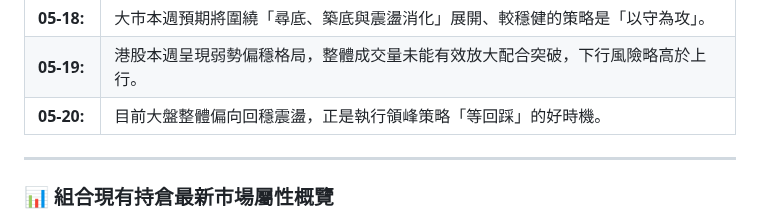
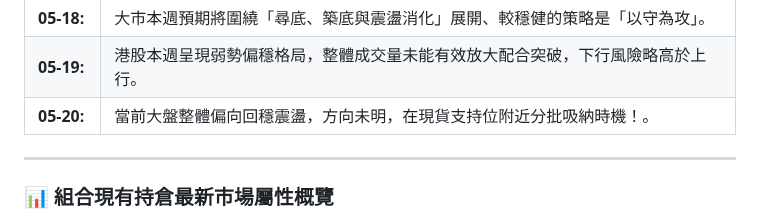
Before and after one commit to horae-git/gitHorae, a Markdown page: 領峰座觀察日誌.md, the part around the change. GitHub-like rendering.

Commit message:
Create market insights

```diff
--- a/領峰座觀察日誌.md
+++ b/領峰座觀察日誌.md
@@ -9,7 +9,7 @@
 ||
 **05-18:**  |大市本週預期將圍繞「尋底、築底與震盪消化」展開、較穩健的策略是「以守為攻」。
 **05-19:**  |港股本週呈現弱勢偏穩格局，整體成交量未能有效放大配合突破，下行風險略高於上行。
-**05-20:**  |目前大盤整體偏向回穩震盪，正是執行領峰策略「等回踩」的好時機。
+**05-20:**  |當前大盤整體偏向回穩震盪，方向未明，在現貨支持位附近分批吸納時機！。
 
 ---
 
```
